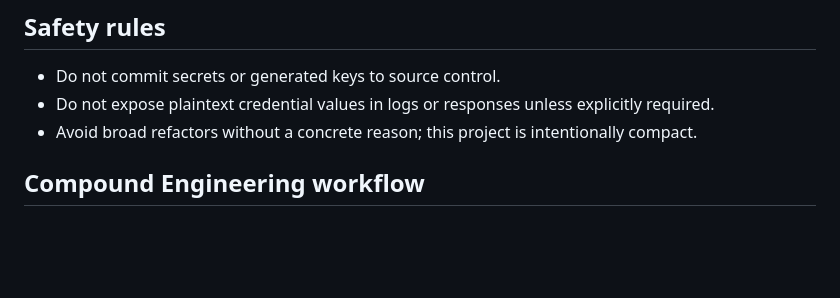
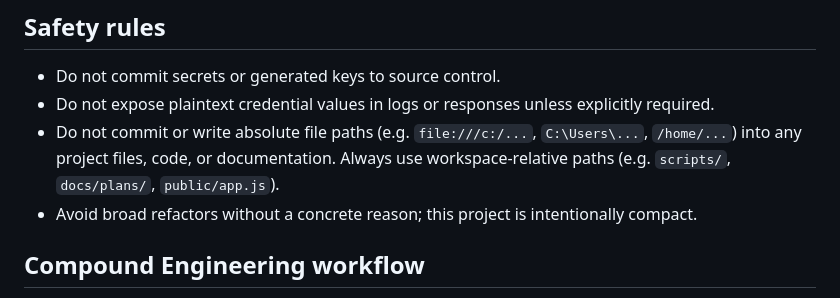
Before and after one commit to lanly-dev/jot, a Markdown page: AGENT.md, the part around the change. Rendered like a GitHub page; blank space fills up the shorter version.

Commit message:
feat: add guideline and rule prohibiting absolute paths in project files

```diff
--- a/AGENT.md
+++ b/AGENT.md
@@ -104,6 +104,7 @@ npm run efix
 
 - Do not commit secrets or generated keys to source control.
 - Do not expose plaintext credential values in logs or responses unless explicitly required.
+- Do not commit or write absolute file paths (e.g. `file:///c:/...`, `C:\Users\...`, `/home/...`) into any project files, code, or documentation. Always use workspace-relative paths (e.g. `scripts/`, `docs/plans/`, `public/app.js`).
 - Avoid broad refactors without a concrete reason; this project is intentionally compact.
 
 ## Compound Engineering workflow
```
Also changed, not shown: .agents/rules/no-absolute-paths.md (added, +14 -0 lines).
